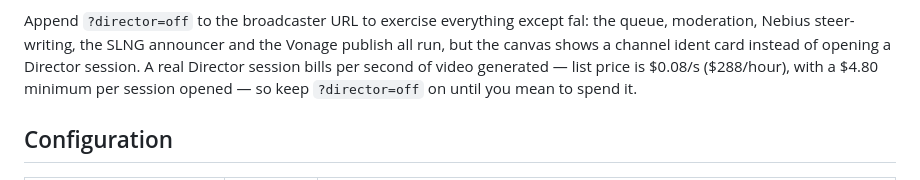
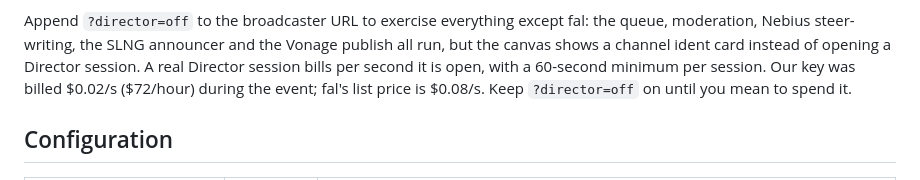
Before and after one commit to joalavedra/polsTV, a Markdown page: README.md, the part around the change. GitHub-like rendering.

Commit message:
State the Director rate the account was actually billed
Co-Authored-By: Claude Fable 5.1 <noreply@anthropic.com>

```diff
--- a/README.md
+++ b/README.md
@@ -144,8 +144,8 @@ Prerequisites: Node ≥ 22.13, pnpm.
 Append `?director=off` to the broadcaster URL to exercise everything except fal: the queue,
 moderation, Nebius steer-writing, the SLNG announcer and the Vonage publish all run, but the canvas
 shows a channel ident card instead of opening a Director session. A real Director session bills per
-second of video generated — list price is $0.08/s ($288/hour), with a $4.80 minimum per session
-opened — so keep `?director=off` on until you mean to spend it.
+second it is open, with a 60-second minimum per session. Our key was billed $0.02/s ($72/hour) during
+the event; fal's list price is $0.08/s. Keep `?director=off` on until you mean to spend it.
 
 ## Configuration
 
```
